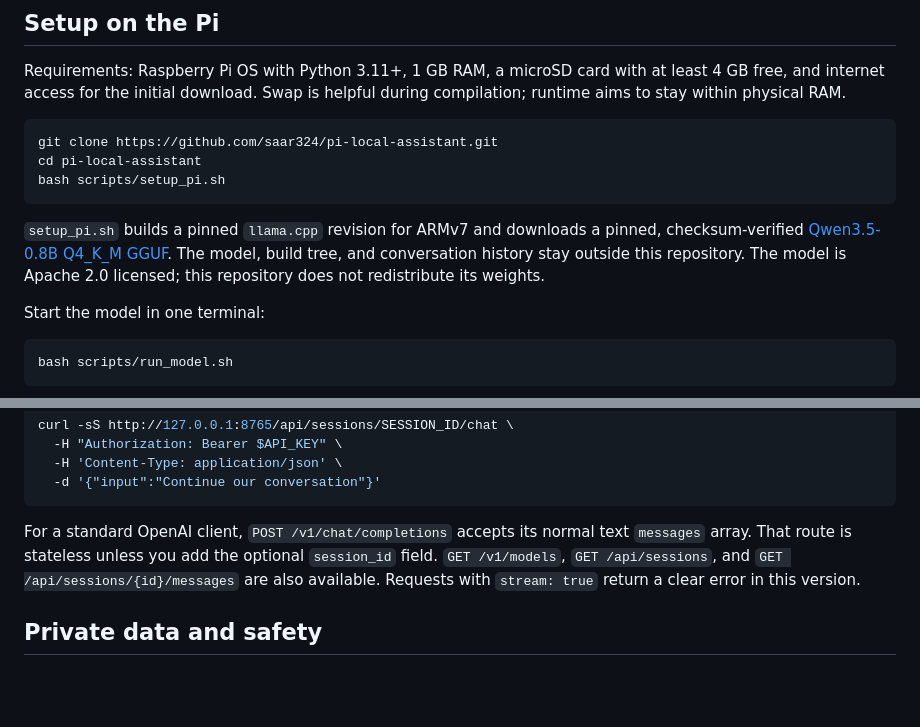
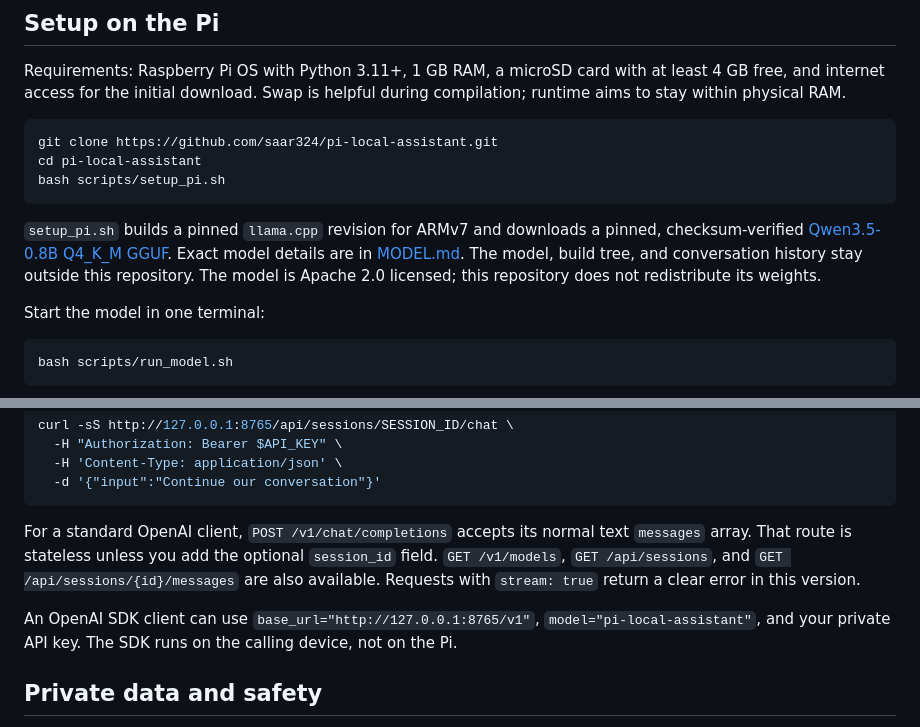
Before and after one commit to saar324/pi-local-assistant, a Markdown page: README.md, 2 parts joined by grey strips. GitHub-like rendering; blank space fills up the shorter version.

Commit message:
Document the pinned local model

````diff
--- a/README.md
+++ b/README.md
@@ -31,7 +31,7 @@ cd pi-local-assistant
 bash scripts/setup_pi.sh
 ```
 
-`setup_pi.sh` builds a pinned `llama.cpp` revision for ARMv7 and downloads a pinned, checksum-verified [Qwen3.5-0.8B Q4_K_M GGUF](https://huggingface.co/bartowski/Qwen_Qwen3.5-0.8B-GGUF). The model, build tree, and conversation history stay outside this repository. The model is Apache 2.0 licensed; this repository does not redistribute its weights.
+`setup_pi.sh` builds a pinned `llama.cpp` revision for ARMv7 and downloads a pinned, checksum-verified [Qwen3.5-0.8B Q4_K_M GGUF](https://huggingface.co/bartowski/Qwen_Qwen3.5-0.8B-GGUF). Exact model details are in [MODEL.md](MODEL.md). The model, build tree, and conversation history stay outside this repository. The model is Apache 2.0 licensed; this repository does not redistribute its weights.
 
 Start the model in one terminal:
 
@@ -98,6 +98,8 @@ curl -sS http://127.0.0.1:8765/api/sessions/SESSION_ID/chat \
 
 For a standard OpenAI client, `POST /v1/chat/completions` accepts its normal text `messages` array. That route is stateless unless you add the optional `session_id` field. `GET /v1/models`, `GET /api/sessions`, and `GET /api/sessions/{id}/messages` are also available. Requests with `stream: true` return a clear error in this version.
 
+An OpenAI SDK client can use `base_url="http://127.0.0.1:8765/v1"`, `model="pi-local-assistant"`, and your private API key. The SDK runs on the calling device, not on the Pi.
+
 ## Private data and safety
 
 - The database defaults to `~/.local/share/pi-local-assistant/sessions.sqlite3` with mode `0600`. It stores full conversations and is never committed.
````
Also changed, not shown: MODEL.md (added, +18 -0 lines).
